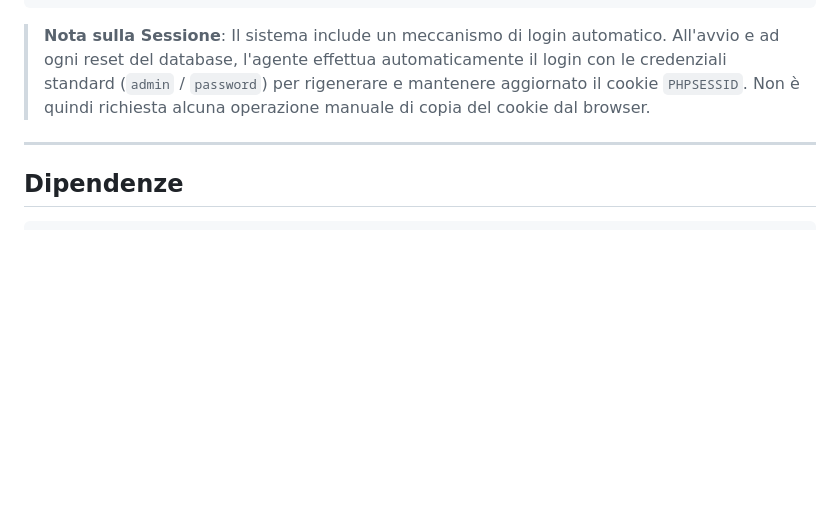
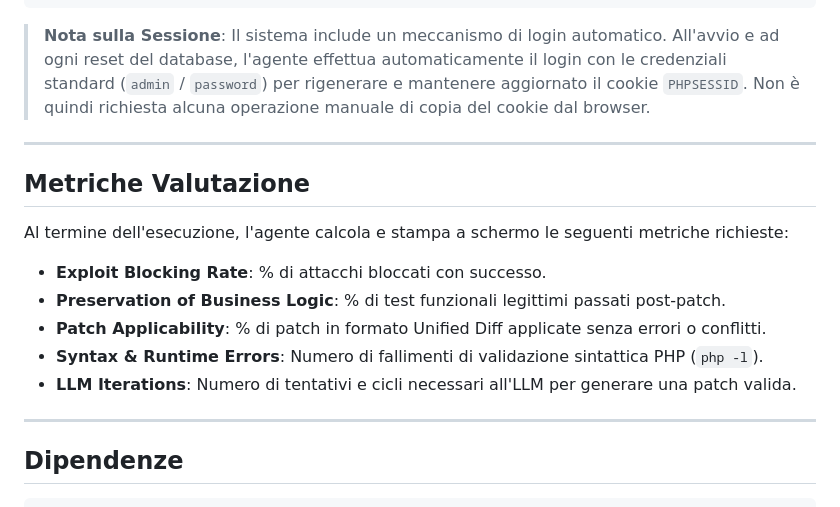
Before and after one commit to federissoo/dvwa-llm-agent, a Markdown page: README.md, the part around the change. Rendered like a GitHub page; blank space fills up the shorter version.

Commit message:
docs: add Evaluation Metrics section to README.md for complete alignment with CLAUDE.md

````diff
--- a/README.md
+++ b/README.md
@@ -74,6 +74,17 @@ python main.py
 
 ---
 
+## Metriche Valutazione
+
+Al termine dell'esecuzione, l'agente calcola e stampa a schermo le seguenti metriche richieste:
+* **Exploit Blocking Rate**: % di attacchi bloccati con successo.
+* **Preservation of Business Logic**: % di test funzionali legittimi passati post-patch.
+* **Patch Applicability**: % di patch in formato Unified Diff applicate senza errori o conflitti.
+* **Syntax & Runtime Errors**: Numero di fallimenti di validazione sintattica PHP (`php -l`).
+* **LLM Iterations**: Numero di tentativi e cicli necessari all'LLM per generare una patch valida.
+
+---
+
 ## Dipendenze
 
 ```bash
````
